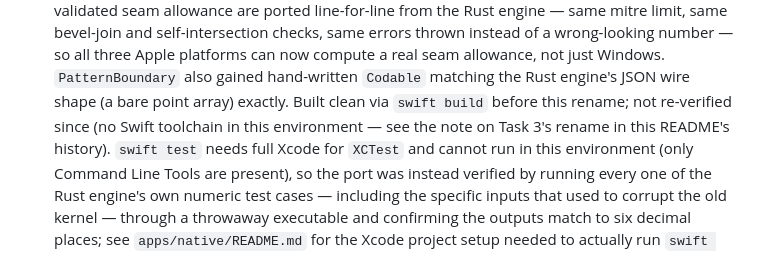
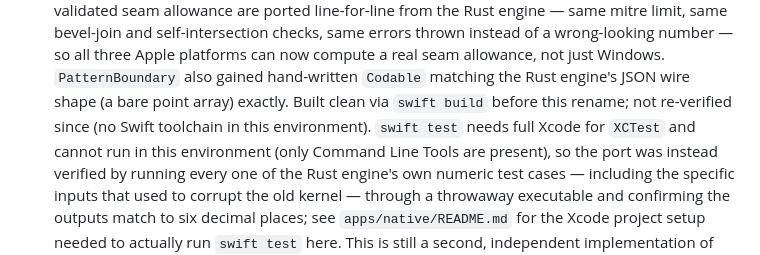
Before and after one commit to satex25/Patal, a Markdown page: README.md, the part around the change. Drawn GitHub-style.

Commit message:
Drop dangling self-citation in the swift-build caveat
The final review's fix wave (6f837c9) reworded this sentence to note
swift build hasn't been re-verified since the rename, but added a pointer
to "the note on Task 3's rename in this README's history" that resolves
to nothing -- that note lives in the project vault, not this repo. The
caveat is fully self-explanatory without it.

```diff
--- a/README.md
+++ b/README.md
@@ -81,9 +81,8 @@ This is a foundation, not a product yet. What's real today, and what isn't:
   compute a real seam allowance, not just Windows. `PatternBoundary` also
   gained hand-written `Codable` matching the Rust engine's JSON wire shape
   (a bare point array) exactly. Built clean via `swift build` before this
-  rename; not re-verified since (no Swift toolchain in this environment —
-  see the note on Task 3's rename in this README's history). `swift
-  test` needs full Xcode for `XCTest` and cannot run in this environment
+  rename; not re-verified since (no Swift toolchain in this environment).
+  `swift test` needs full Xcode for `XCTest` and cannot run in this environment
   (only Command Line Tools are present), so the port was instead verified
   by running every one of the Rust engine's own numeric test cases —
   including the specific inputs that used to corrupt the old kernel —
```
